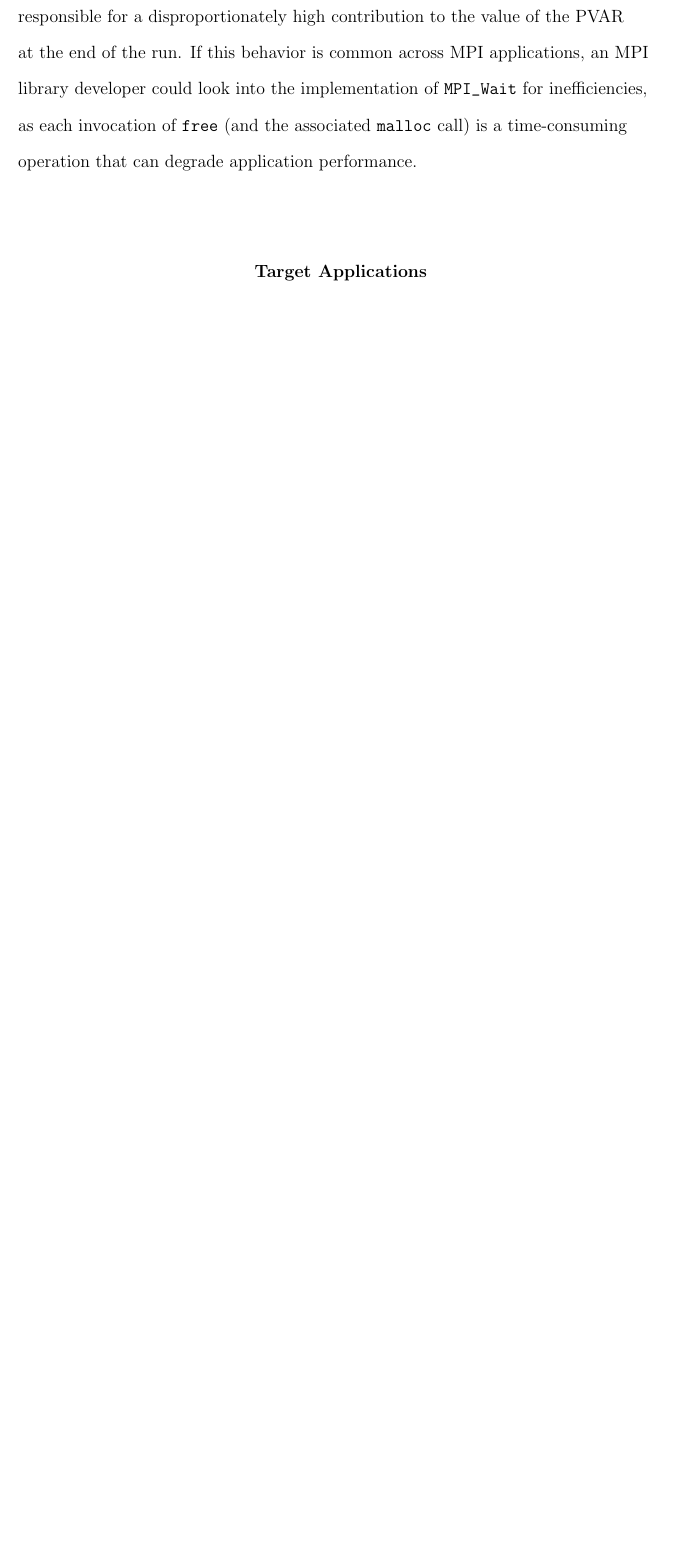
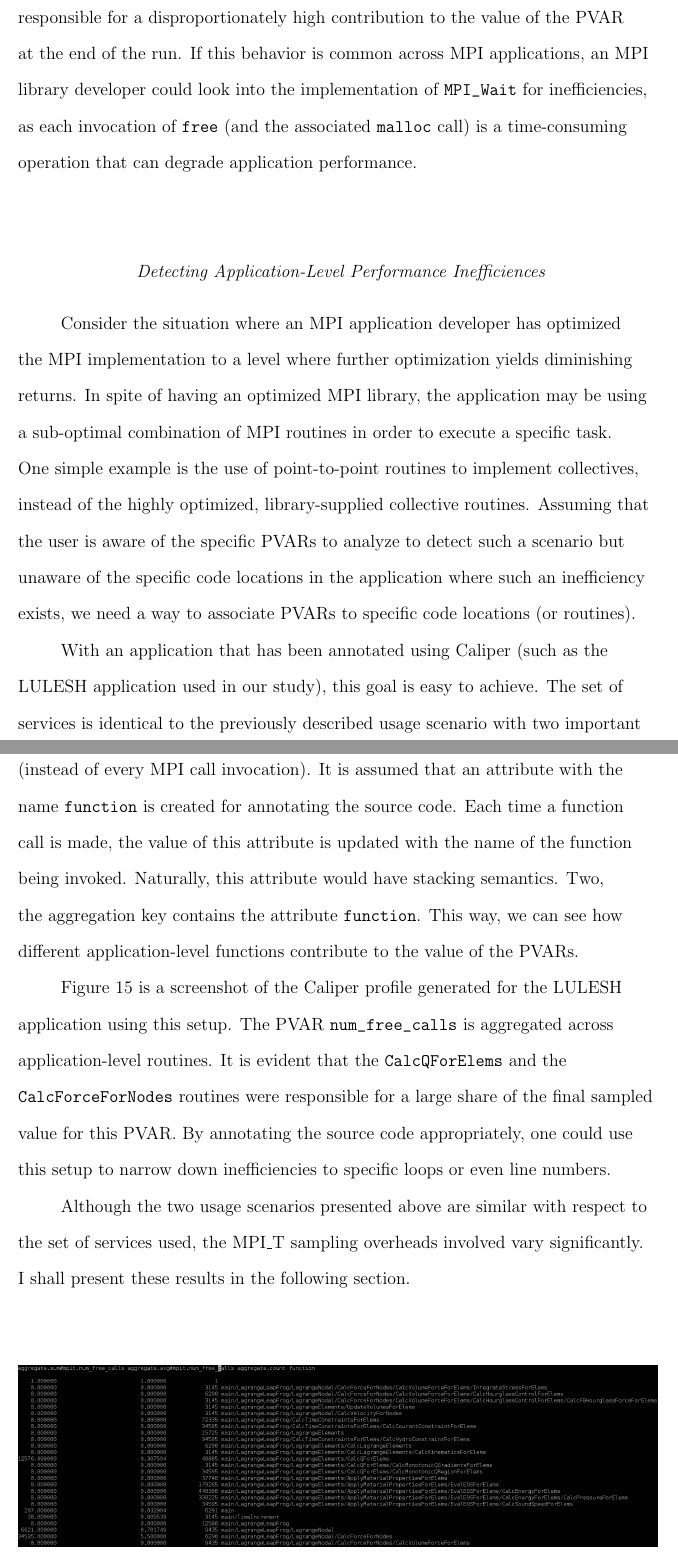
Before and after one commit to srini009/masters-thesis, a LaTeX thesis (thesis/main.tex, which reads thesis/chapter4.tex): part of page 73 of 82 before the commit and two parts of pages 73 and 74 of 83 after it, the two joined at a grey line, cut so that both start at the same text, the shorter picture padded with empty space. Compiled offline with pdfLaTeX.

Commit message:
Add completed usage scenarios

```diff
--- a/thesis/chapter4.tex
+++ b/thesis/chapter4.tex
@@ -141,6 +141,20 @@ The report service aggregates, formats, and writes collected Caliper records int
 	\end{figure*}
 \end{center}
 
+\subsection{Detecting Application-Level Performance Inefficiences}
+Consider the situation where an MPI application developer has optimized the MPI implementation to a level where further optimization yields diminishing returns. In spite of having an optimized MPI library, the application may be using a sub-optimal combination of MPI routines in order to execute a specific task. One simple example is the use of point-to-point routines to implement collectives, instead of the highly optimized, library-supplied collective routines. Assuming that the user is aware of the specific PVARs to analyze to detect such a scenario but unaware of the specific code locations in the application where such an inefficiency exists, we need a way to associate PVARs to specific code locations (or routines).
+\par With an application that has been annotated using Caliper (such as the LULESH application used in our study), this goal is easy to achieve. The set of services is identical to the previously described usage scenario with two important changes. One, we now trigger the snapshots from every annotated source function (instead of every MPI call invocation). It is assumed that an attribute with the name \verb+function+ is created for annotating the source code. Each time a function call is made, the value of this attribute is updated with the name of the function being invoked. Naturally, this attribute would have stacking semantics. Two, the aggregation key contains the attribute \verb+function+. This way, we can see how different application-level functions contribute to the value of the PVARs.
+\par Figure \ref{fig:cali-app-counter} is a screenshot of the Caliper profile generated for the LULESH application using this setup. The PVAR \verb+num_free_calls+ is aggregated across application-level routines. It is evident that the \verb+CalcQForElems+ and the \verb+CalcForceForNodes+ routines were responsible for a large share of the final sampled value for this PVAR. By annotating the source code appropriately, one could use this setup to narrow down inefficiencies to specific loops or even line numbers.
+
+\par Although the two usage scenarios presented above are similar with respect to the set of services used, the MPI\_T sampling overheads involved vary significantly. I shall present these results in the following section.
+\begin{center}
+	\begin{figure*}[bp!]
+         \centering
+		\includegraphics[scale=0.8, width=\columnwidth, keepaspectratio]{figures/CALIPER_app_counter_PVAR}
+		\caption{PVAR Aggregated Across Application Routines}
+		\label{fig:cali-app-counter}
+	\end{figure*}
+\end{center}
 \section{Target Applications}
 \section{Experiments}
 
```
Also changed, not shown: thesis/figures/CALIPER_app_counter_PVAR.png (added), thesis/chapter4.tex (2 more changed lines).
